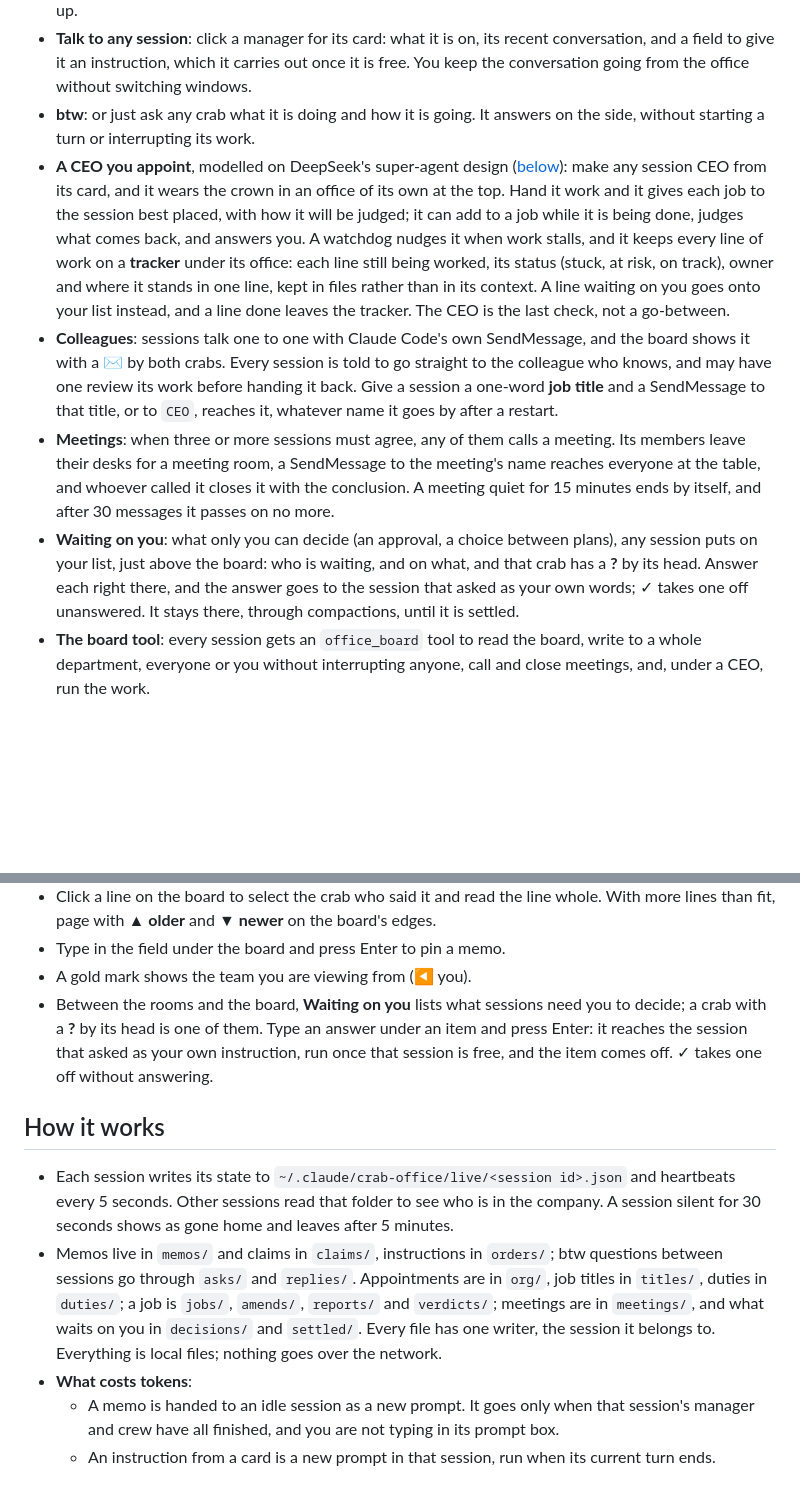
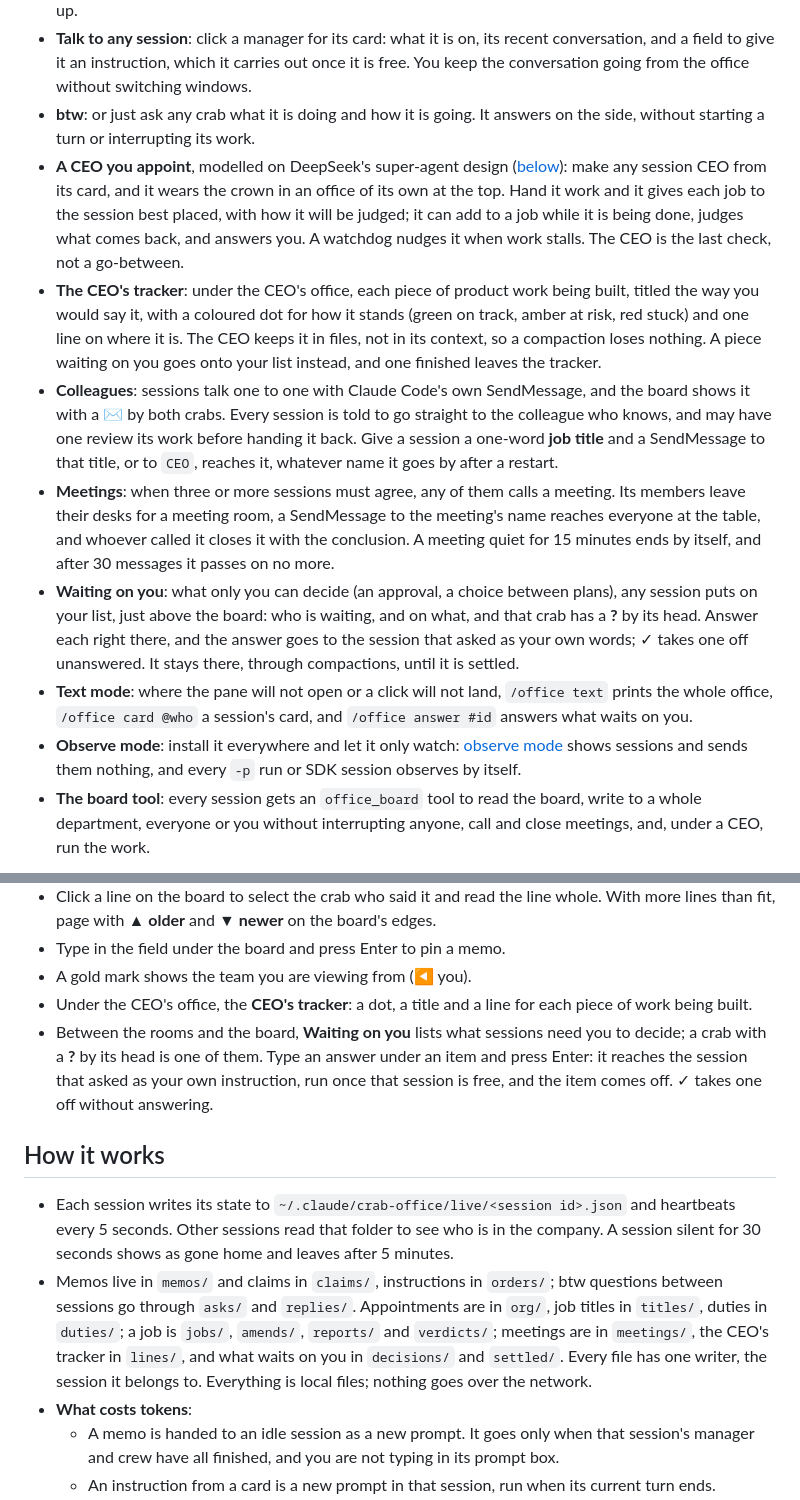
Before and after one commit to BlueTriangleG/crab-office, a Markdown page: README.md, 2 parts joined by grey strips. Drawn GitHub-style; blank space fills up the shorter version.

Commit message:
docs: README features and screenshot for 0.6.4; chore: 0.6.4

```diff
--- a/README.md
+++ b/README.md
@@ -11,10 +11,13 @@ Every Claude Code session running on your machine, and every subagent it hires,
 - **You are the chairman**: post a memo to a team, a department or everyone, and an idle session picks it up.
 - **Talk to any session**: click a manager for its card: what it is on, its recent conversation, and a field to give it an instruction, which it carries out once it is free. You keep the conversation going from the office without switching windows.
 - **btw**: or just ask any crab what it is doing and how it is going. It answers on the side, without starting a turn or interrupting its work.
-- **A CEO you appoint**, modelled on DeepSeek's super-agent design ([below](#the-ceo-a-super-agent-built-from-claude-code)): make any session CEO from its card, and it wears the crown in an office of its own at the top. Hand it work and it gives each job to the session best placed, with how it will be judged; it can add to a job while it is being done, judges what comes back, and answers you. A watchdog nudges it when work stalls, and it keeps every line of work on a **tracker** under its office: each line still being worked, its status (stuck, at risk, on track), owner and where it stands in one line, kept in files rather than in its context. A line waiting on you goes onto your list instead, and a line done leaves the tracker. The CEO is the last check, not a go-between.
+- **A CEO you appoint**, modelled on DeepSeek's super-agent design ([below](#the-ceo-a-super-agent-built-from-claude-code)): make any session CEO from its card, and it wears the crown in an office of its own at the top. Hand it work and it gives each job to the session best placed, with how it will be judged; it can add to a job while it is being done, judges what comes back, and answers you. A watchdog nudges it when work stalls. The CEO is the last check, not a go-between.
+- **The CEO's tracker**: under the CEO's office, each piece of product work being built, titled the way you would say it, with a coloured dot for how it stands (green on track, amber at risk, red stuck) and one line on where it is. The CEO keeps it in files, not in its context, so a compaction loses nothing. A piece waiting on you goes onto your list instead, and one finished leaves the tracker.
 - **Colleagues**: sessions talk one to one with Claude Code's own SendMessage, and the board shows it with a ✉ by both crabs. Every session is told to go straight to the colleague who knows, and may have one review its work before handing it back. Give a session a one-word **job title** and a SendMessage to that title, or to `CEO`, reaches it, whatever name it goes by after a restart.
 - **Meetings**: when three or more sessions must agree, any of them calls a meeting. Its members leave their desks for a meeting room, a SendMessage to the meeting's name reaches everyone at the table, and whoever called it closes it with the conclusion. A meeting quiet for 15 minutes ends by itself, and after 30 messages it passes on no more.
 - **Waiting on you**: what only you can decide (an approval, a choice between plans), any session puts on your list, just above the board: who is waiting, and on what, and that crab has a **?** by its head. Answer each right there, and the answer goes to the session that asked as your own words; ✓ takes one off unanswered. It stays there, through compactions, until it is settled.
+- **Text mode**: where the pane will not open or a click will not land, `/office text` prints the whole office, `/office card @who` a session's card, and `/office answer #id` answers what waits on you.
+- **Observe mode**: install it everywhere and let it only watch: [observe mode](#observe-mode) shows sessions and sends them nothing, and every `-p` run or SDK session observes by itself.
 - **The board tool**: every session gets an `office_board` tool to read the board, write to a whole department, everyone or you without interrupting anyone, call and close meetings, and, under a CEO, run the work.
 
 ![A manager's card: its task, tools and recent conversation, an instruction delivered, and fields to give another or ask a btw](docs/card.png)
@@ -84,12 +87,13 @@ In the pane:
 - Click a line on the board to select the crab who said it and read the line whole. With more lines than fit, page with **▲ older** and **▼ newer** on the board's edges.
 - Type in the field under the board and press Enter to pin a memo.
 - A gold mark shows the team you are viewing from (◀ you).
+- Under the CEO's office, the **CEO's tracker**: a dot, a title and a line for each piece of work being built.
 - Between the rooms and the board, **Waiting on you** lists what sessions need you to decide; a crab with a **?** by its head is one of them. Type an answer under an item and press Enter: it reaches the session that asked as your own instruction, run once that session is free, and the item comes off. ✓ takes one off without answering.
 
 ## How it works
 
 - Each session writes its state to `~/.claude/crab-office/live/<session id>.json` and heartbeats every 5 seconds. Other sessions read that folder to see who is in the company. A session silent for 30 seconds shows as gone home and leaves after 5 minutes.
-- Memos live in `memos/` and claims in `claims/`, instructions in `orders/`; btw questions between sessions go through `asks/` and `replies/`. Appointments are in `org/`, job titles in `titles/`, duties in `duties/`; a job is `jobs/`, `amends/`, `reports/` and `verdicts/`; meetings are in `meetings/`, and what waits on you in `decisions/` and `settled/`. Every file has one writer, the session it belongs to. Everything is local files; nothing goes over the network.
+- Memos live in `memos/` and claims in `claims/`, instructions in `orders/`; btw questions between sessions go through `asks/` and `replies/`. Appointments are in `org/`, job titles in `titles/`, duties in `duties/`; a job is `jobs/`, `amends/`, `reports/` and `verdicts/`; meetings are in `meetings/`, the CEO's tracker in `lines/`, and what waits on you in `decisions/` and `settled/`. Every file has one writer, the session it belongs to. Everything is local files; nothing goes over the network.
 - **What costs tokens**:
   - A memo is handed to an idle session as a new prompt. It goes only when that session's manager and crew have all finished, and you are not typing in its prompt box.
   - An instruction from a card is a new prompt in that session, run when its current turn ends.
```
Also changed, not shown: other parts of README.md (+1 -1 lines), docs/office.png, 1 other file.
